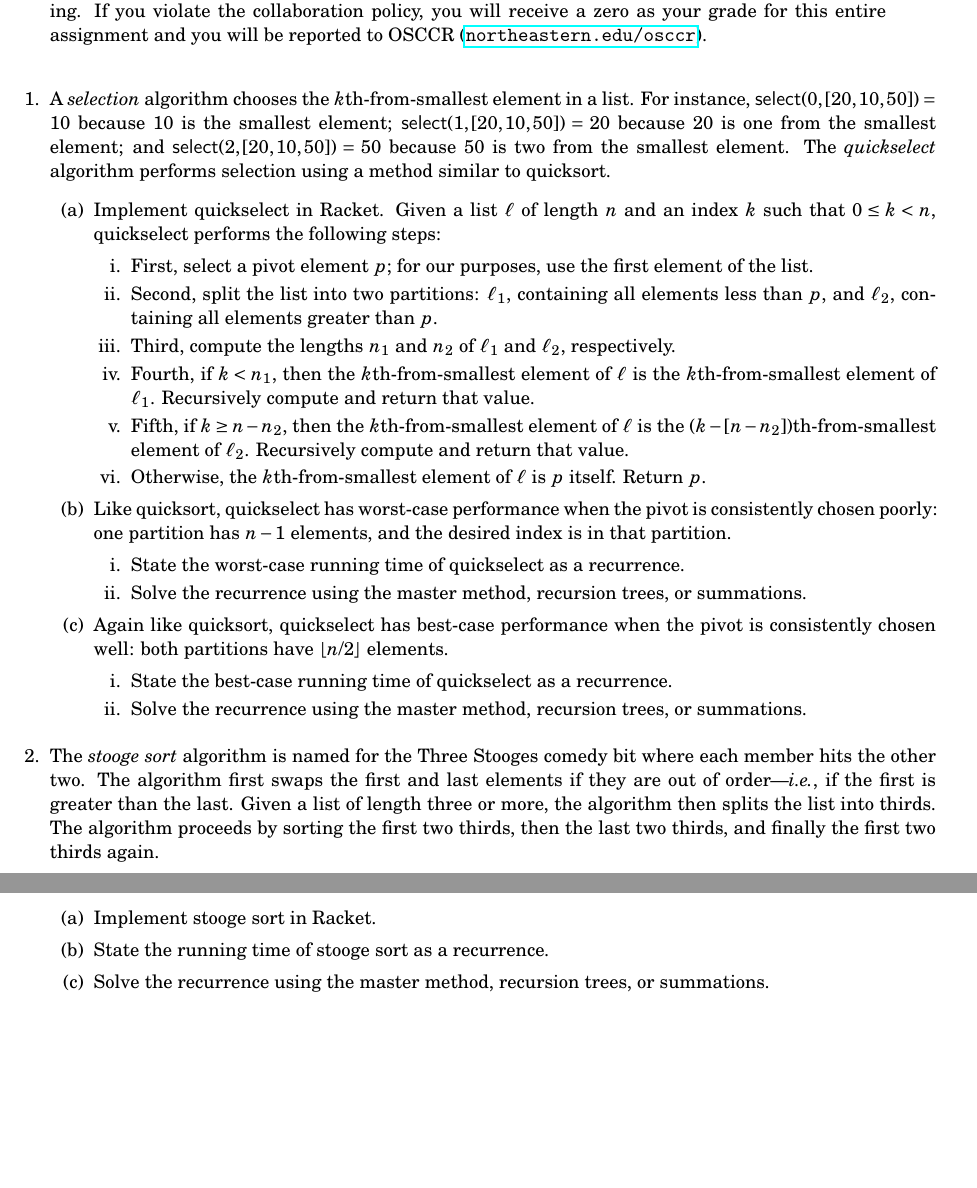
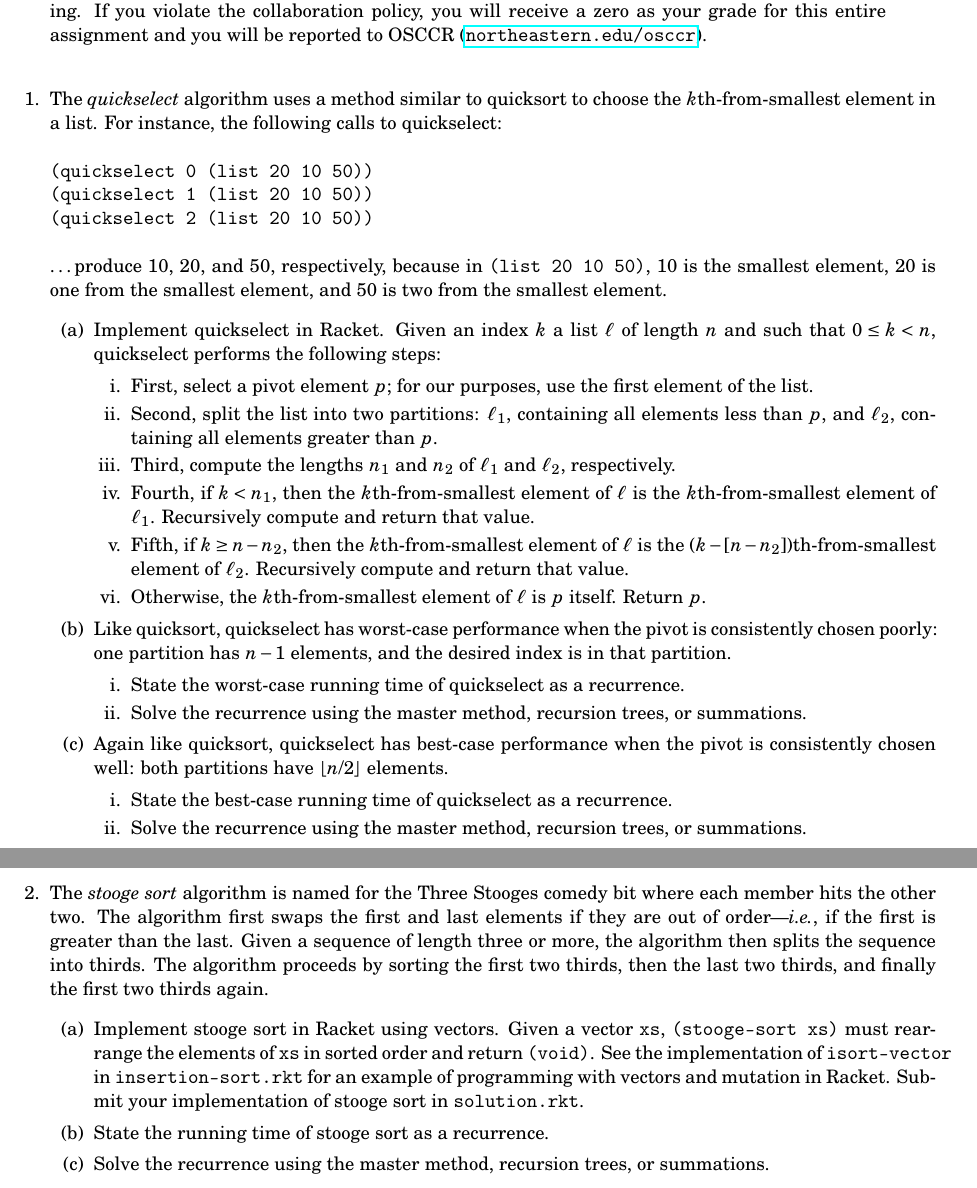
Before and after one commit to neu-cs4800s13/public, a LaTeX problem sheet (homework/2/assignment.tex): two parts of pages 1 and 2 of 2, joined at a grey line, cut so that both start at the same text, the shorter picture padded with empty space. Compiled offline with pdfLaTeX.

Commit message:
Clarified interfaces for quickselect and stooge sort.

```diff
--- a/homework/2/assignment.tex
+++ b/homework/2/assignment.tex
@@ -54,16 +54,21 @@
 
   \pagebreak[2]
 \item
-  A \emph{selection} algorithm chooses the \(k\)th-from-smallest element in a
-  list.  For instance, \(\mathsf{select}(0,[20,10,50])=10\) because 10 is the
-  smallest element; \(\mathsf{select}(1,[20,10,50])=20\) because 20 is one from
-  the smallest element; and \(\mathsf{select}(2,[20,10,50])=50\) because 50 is
-  two from the smallest element.  The \emph{quickselect} algorithm performs
-  selection using a method similar to quicksort.
+  The \emph{quickselect} algorithm uses a method similar to quicksort to choose
+  the \(k\)th-from-smallest element in a list.  For instance, the following
+  calls to quickselect:
+\begin{verbatim}
+(quickselect 0 (list 20 10 50))
+(quickselect 1 (list 20 10 50))
+(quickselect 2 (list 20 10 50))
+\end{verbatim}
+  \dots produce 10, 20, and 50, respectively, because in
+  \mbox{\texttt{(list~20~10~50)}}, 10 is the smallest element, 20 is one from
+  the smallest element, and 50 is two from the smallest element.
   \begin{enumerate}
   \item
-    Implement quickselect in Racket.  Given a list \(\ell\) of length \(n\) and
-    an index \(k\) such that \(0 \leq k < n\), quickselect performs the
+    Implement quickselect in Racket.  Given an index \(k\) a list \(\ell\) of
+    length \(n\) and such that \(0 \leq k < n\), quickselect performs the
     following steps:
     \begin{enumerate}
     \item
@@ -113,11 +118,16 @@
   The \emph{stooge sort} algorithm is named for the Three Stooges comedy bit
   where each member hits the other two.  The algorithm first swaps the first and
   last elements if they are out of order---\emph{i.e.}, if the first is greater
-  than the last.  Given a list of length three or more, the algorithm then
-  splits the list into thirds.  The algorithm proceeds by sorting the first two
-  thirds, then the last two thirds, and finally the first two thirds again.
+  than the last.  Given a sequence of length three or more, the algorithm then
+  splits the sequence into thirds.  The algorithm proceeds by sorting the first
+  two thirds, then the last two thirds, and finally the first two thirds again.
   \begin{enumerate}
-  \item Implement stooge sort in Racket.
+  \item Implement stooge sort in Racket using vectors.  Given a vector
+    \texttt{xs}, \mbox{\texttt{(stooge-sort~xs)}} must rearrange the elements of
+    \texttt{xs} in sorted order and return \texttt{(void)}.  See the
+    implementation of \texttt{isort-vector} in \texttt{insertion-sort.rkt} for
+    an example of programming with vectors and mutation in Racket.  Submit your
+    implementation of stooge sort in \texttt{solution.rkt}.
   \item State the running time of stooge sort as a recurrence.
   \item Solve the recurrence using the master method, recursion trees, or
     summations.
```
Also changed, not shown: homework/2/assignment.pdf.
